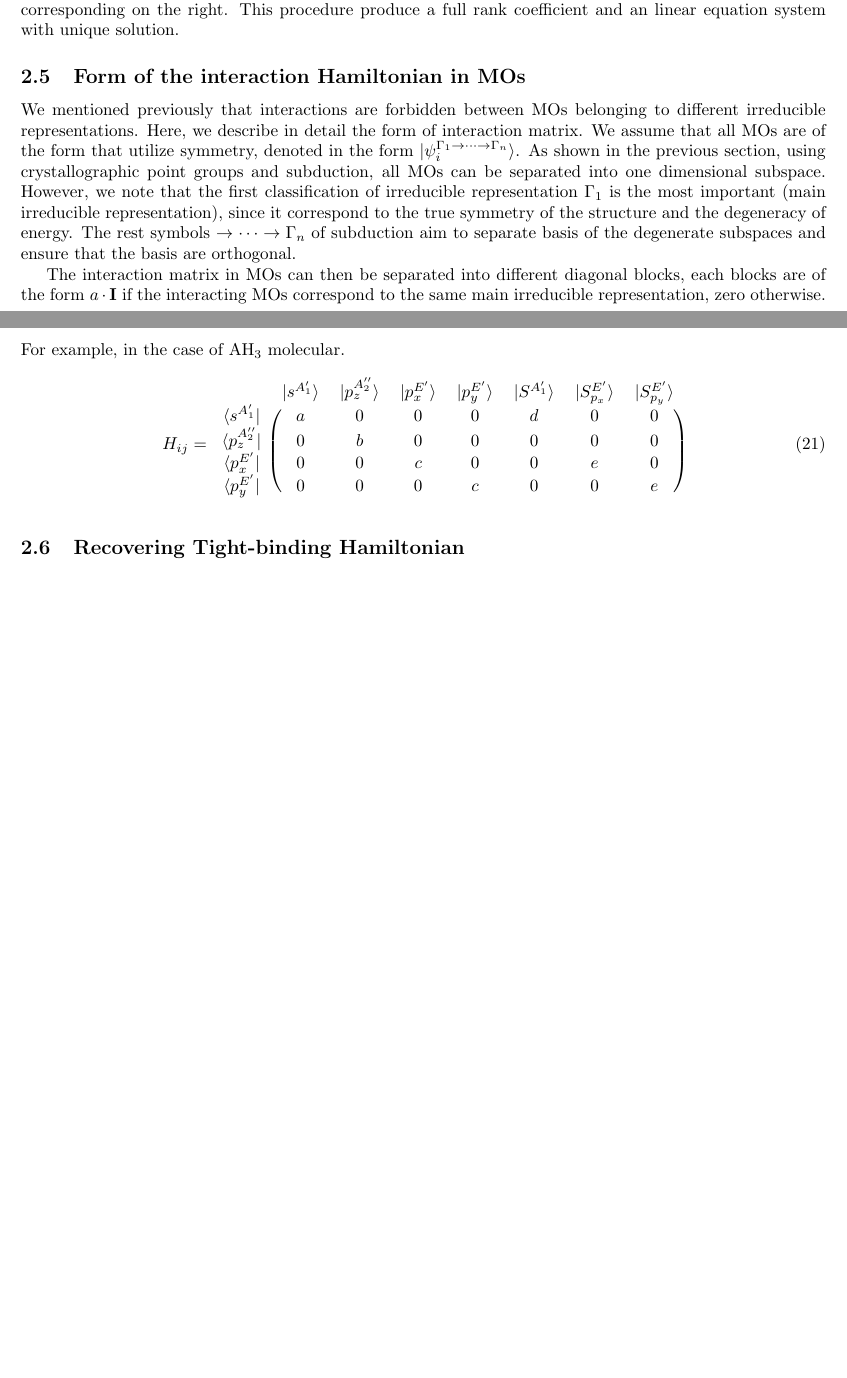
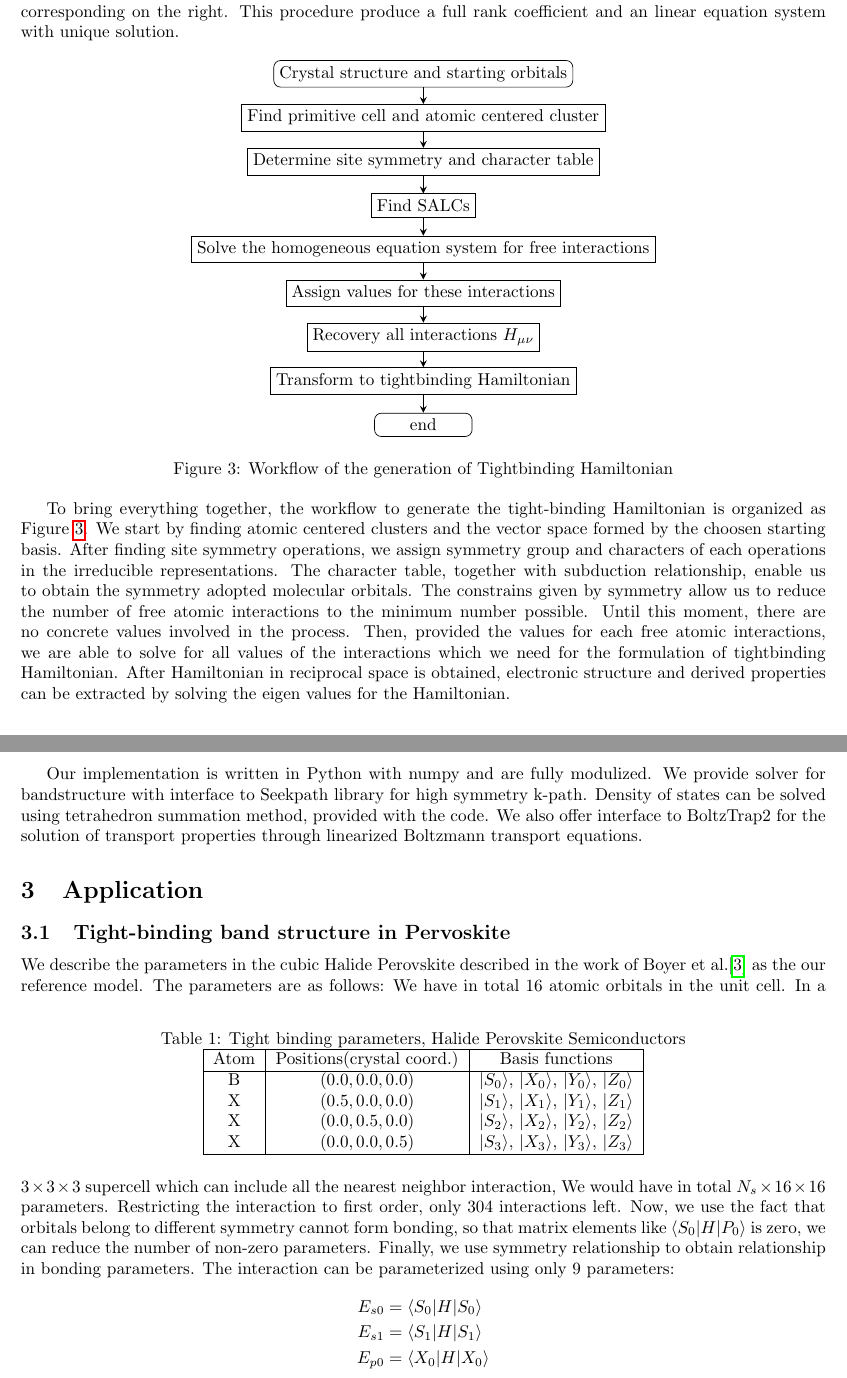
Before and after one commit to whzhangg/autoSymTB, a LaTeX document (docs/automaticTB/manuscript.tex, which reads docs/automaticTB/M_Application.tex, docs/automaticTB/M_Method.tex): two parts of pages 4 and 5 of 14 before the commit and two parts of pages 6 and 7 of 17 after it, joined at a grey line, cut so that both start at the same text. Compiled offline with pdfLaTeX.

Commit message:
write some new parts of the manuscript

```diff
--- a/docs/automaticTB/A_ExampleTightBinding.tex
+++ b/docs/automaticTB/M_Application.tex
@@ -13,9 +14,12 @@
 \usepackage[style=chem-acs ,backend=bibtex, sorting=none]{biblatex}
 \addbibresource{autoTB.bib}
 
+
 \begin{document}
 
-\section{Tight-binding model in Halide Perovskite Semiconductors}
+\section{Application}
+\subsection{Tight-binding band structure in Pervoskite}
+
 We describe the parameters in the cubic Halide Perovskite described in
 the work of Boyer et al.\cite{boyer-richard_symmetry-based_2016} as the
 our reference model. The parameters are as follows:
--- a/docs/automaticTB/M_Method_part1.tex
+++ b/docs/automaticTB/M_Method.tex
@@ -187,41 +259,53 @@ unknown $n$. In such case, we will have in general $m-n$ free variables. To find
 coefficient matrix $C_{m\times n}$ into a row echelon form and each column without a leading variables would correspond to
 a free parameters. In this work, we use Gaussian elimination to bring the coefficient matrix to row echelon form.
 
+\subsection{Generation of Tight-binding Hamiltonian}
 Once suitable values are assigned to each of the free variables, values of all the unknowns can be found by appending to the homogeneous
 equation with rows, each has the free variables on the left and their corresponding on the right. This procedure produce a full rank
 coefficient and an linear equation system with unique solution.
 
-\subsection{Form of the interaction Hamiltonian in MOs}
+\begin{figure}[h!]
+    \centering
+    \begin{tikzpicture}[node distance=0.9cm]
+        \node (start) [startstop] {Crystal structure and starting orbitals};
+        \node (pro1) [process, below of=start] {Find primitive cell and atomic centered cluster};
+        \draw [arrow] (start) -- (pro1);
+        \node (pro2) [process, below of=pro1] {Determine site symmetry and character table};
+        \draw [arrow] (pro1) -- (pro2);
+        \node (pro3) [process, below of=pro2] {Find SALCs};
+        \draw [arrow] (pro2) -- (pro3);
+        \node (pro4) [process, below of=pro3] {Solve the homogeneous equation system for free interactions};
+        \draw [arrow] (pro3) -- (pro4);
+        \node (pro5) [process, below of=pro4] {Assign values for these interactions};
+        \draw [arrow] (pro4) -- (pro5);
+        \node (pro6) [process, below of=pro5] {Recovery all interactions $H_{\mu\nu}$};
+        \draw [arrow] (pro5) -- (pro6);
+        \node (pro7) [process, below of=pro6] {Transform to tightbinding Hamiltonian};
+        \draw [arrow] (pro6) -- (pro7);
+        \node (end) [startstop, below of=pro7] {end};
+        \draw [arrow] (pro7) -- (end);
+    \end{tikzpicture}
+    \caption{Workflow of the generation of Tightbinding Hamiltonian}
+    \label{F:workflow_Hamiltonian}
+\end{figure}
 
-We mentioned previously that interactions are forbidden between MOs belonging to different
-irreducible representations. Here, we describe in detail the form of interaction matrix.
-We assume that all MOs are of the form that utilize symmetry, denoted in the form
-$|\psi_i^{\Gamma_1\to \cdots \to \Gamma_n} \rangle$. As shown in the previous section, using crystallographic
-point groups and subduction, all MOs can be separated into one dimensional subspace. However, we note that
-the first classification of irreducible representation $\Gamma_1$ is the most important (main irreducible representation), since it correspond
-to the true symmetry of the structure and the degeneracy of energy.
-The rest symbols $\to \cdots \to \Gamma_n$ of subduction aim to separate basis of the degenerate subspaces and
-ensure that the basis are orthogonal.
+To bring everything together, the workflow to generate the tight-binding Hamiltonian
+is organized as Figure \ref{F:workflow_Hamiltonian}. We start by finding atomic centered
+clusters and the vector space formed by the choosen starting basis. After finding
+site symmetry operations, we assign symmetry group and characters of each operations in the
+irreducible representations. The character table, together with subduction relationship,
+enable us to obtain the symmetry adopted molecular orbitals. The constrains
+given by symmetry allow us to reduce the number of free atomic interactions to the minimum
+number possible. Until this moment, there are no concrete values involved in the process.
+Then, provided the values for each free atomic interactions, we are able to solve
+for all values of the interactions which we need for the formulation of tightbinding Hamiltonian.
+After Hamiltonian in reciprocal space is obtained, electronic structure and derived properties
+can be extracted by solving the eigen values for the Hamiltonian.
 
-The interaction matrix in MOs can then be separated into different diagonal blocks, each blocks are of the form $a\cdot \mathbf{I}$ if
-the interacting MOs correspond to the same main irreducible representation, zero otherwise.
-For example, in the case of AH$_3$ molecular.
-\begin{equation}
-    H_{ij} = \begin{blockarray}{cccccccc}
-        & |s^{A_1'}\rangle & |p_z^{A_2''}\rangle & |p_x^{E'}\rangle & |p_y^{E'}\rangle
-        & |S^{A_1'}\rangle & |S^{E'}_{p_x}\rangle & |S^{E'}_{p_y}\rangle \\
-        \begin{block}{c(ccccccc)}
-        \langle s^{A_1'}    |  & a & 0 & 0 & 0 & d & 0 & 0 \\
-        \langle p_z^{A_2''} |  & 0 & b & 0 & 0 & 0 & 0 & 0 \\
-        \langle p_x^{E'}    |  & 0 & 0 & c & 0 & 0 & e & 0 \\
-        \langle p_y^{E'}    |  & 0 & 0 & 0 & c & 0 & 0 & e \\
-        \end{block}
-        \end{blockarray}
-\end{equation}
-
-\subsection{Recovering Tight-binding Hamiltonian}
-
-
-
+Our implementation is written in Python with numpy and are fully modulized. We provide solver
+for bandstructure with interface to Seekpath library for high symmetry k-path. Density of states
+can be solved using tetrahedron summation method, provided with the code. We also offer
+interface to BoltzTrap2 for the solution of transport properties through linearized Boltzmann
+transport equations.
 
 \end{document}
```
Also changed, not shown: docs/automaticTB/A_energy_equivalence_AH3.tex (added, +24 -0 lines), docs/automaticTB/M_Method_part1-blx.bib (deleted, +0 -11 lines), docs/automaticTB/manuscript.tex (+3 -2 lines), docs/automaticTB/M_Application.tex (1 more changed lines), docs/automaticTB/M_Method.tex (74 more changed lines), 1 other file.
